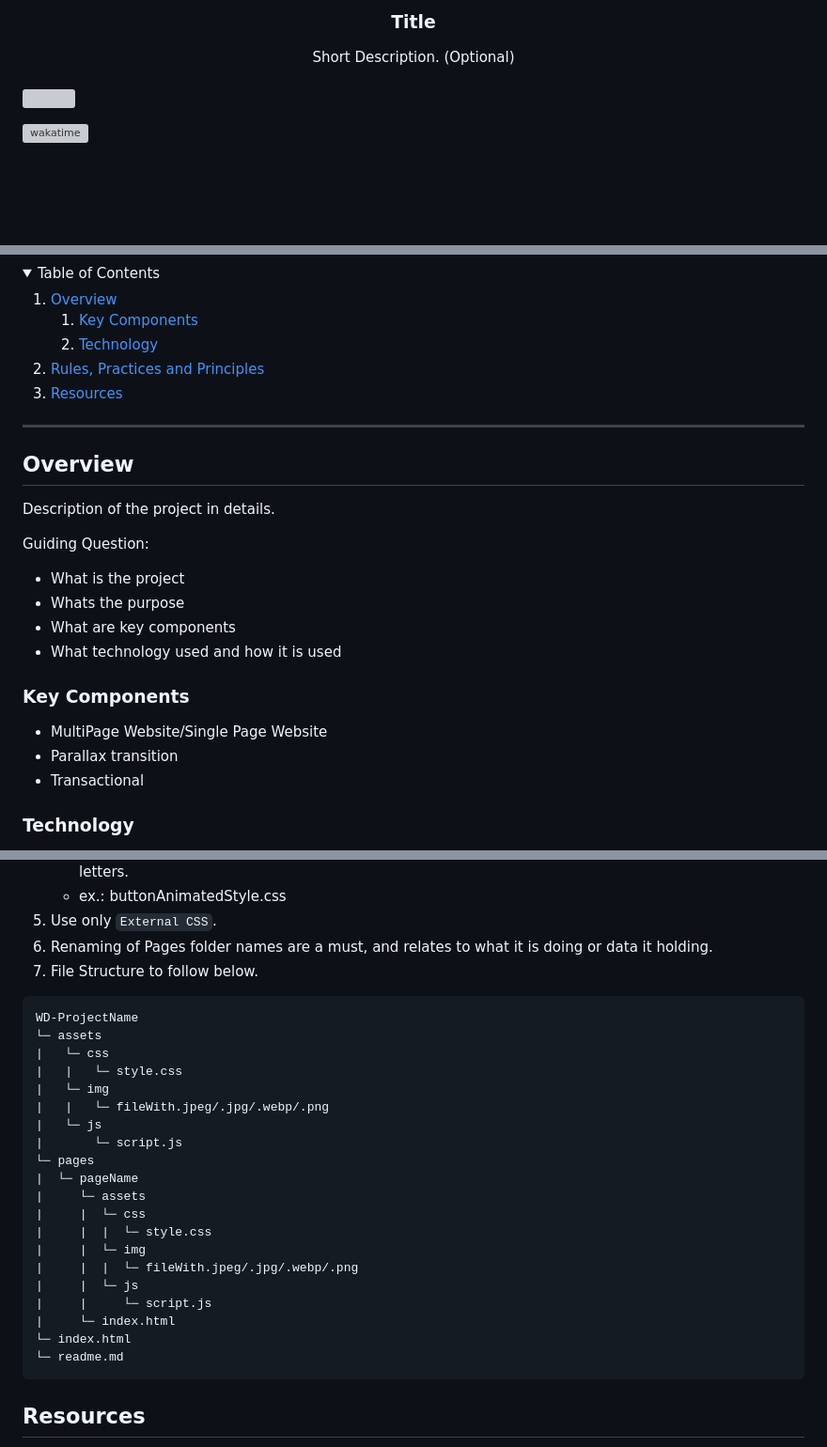
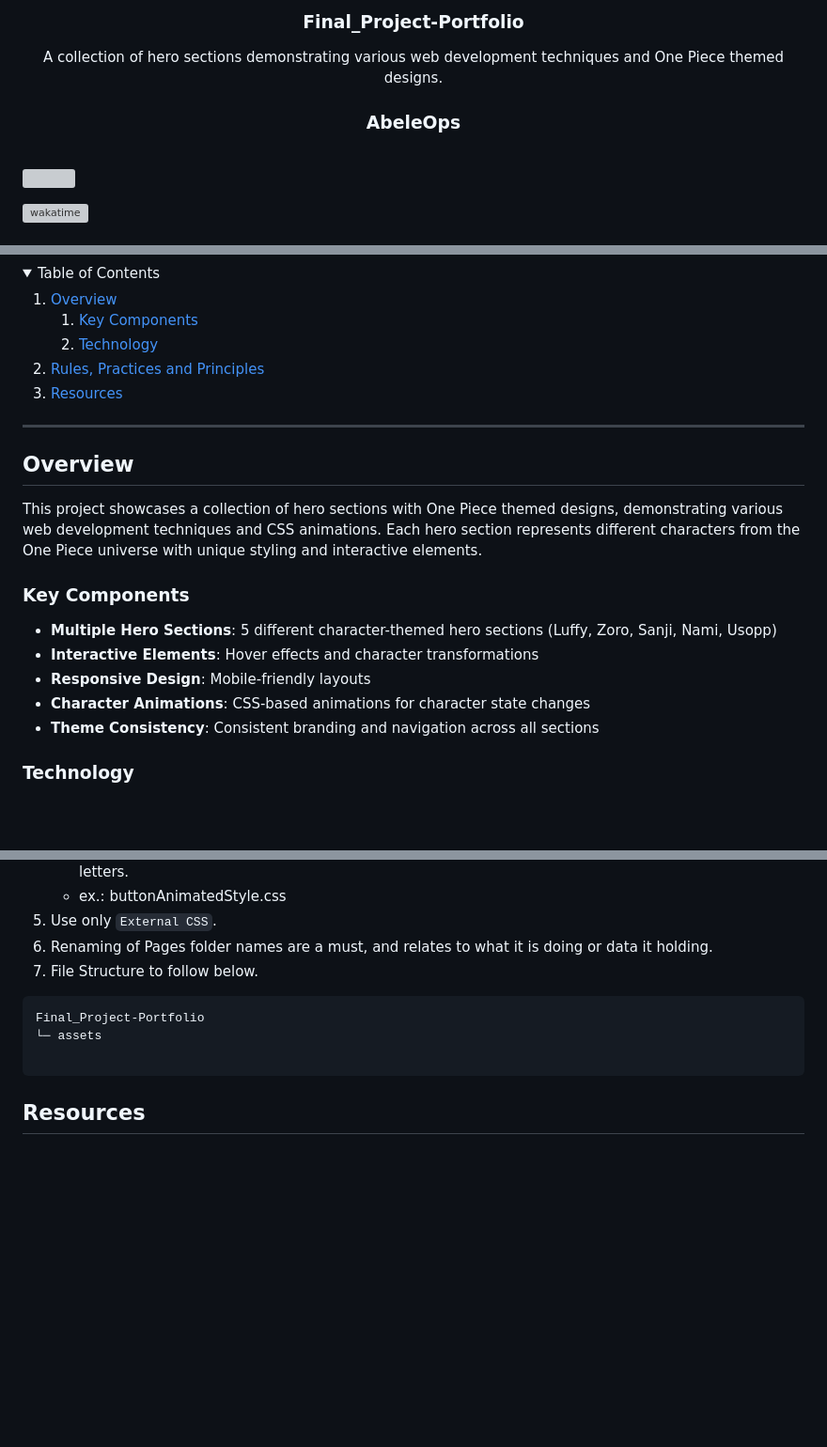
Before and after one commit to Abeleops/Final_Project-Porfolio, a Markdown page: readme.md, 3 parts joined by grey strips. Shown at 94% size. Rendered like a GitHub page; folded sections open; blank space fills up the shorter version; grey boxes are pictures that could not be loaded.

Commit message:
refactor:changed the contents of md

````diff
--- a/readme.md
+++ b/readme.md
@@ -10,11 +9,12 @@
   </a>
-<!-- TODO: Change Title to the name of the title of your Project -->
-  <h3 align="center">Title</h3>
-</div>
-<!-- TODO: Make a short description -->
-<div align="center">
-  Short Description. (Optional)
+
+  <h3 align="center">Final_Project-Portfolio</h3>
 </div>
 
+<div align="center">
+  A collection of hero sections demonstrating various web development techniques and One Piece themed designs.
+
+  <h3 align="center">AbeleOps</h3>
+</div>
 <br />
 
@@ -57,21 +57,13 @@
 
 ## Overview
 
-<!-- TODO: To be changed -->
-<!-- The following are just sample -->
-Description of the project in details.
-
-Guiding Question:
-- What is the project
-- Whats the purpose
-- What are key components
-- What technology used and how it is used
+This project showcases a collection of hero sections with One Piece themed designs, demonstrating various web development techniques and CSS animations. Each hero section represents different characters from the One Piece universe with unique styling and interactive elements.
 
 ### Key Components
-<!-- TODO: List of Key Components -->
-<!-- The following are just sample -->
-- MultiPage Website/Single Page Website
-- Parallax transition
-- Transactional
+- **Multiple Hero Sections**: 5 different character-themed hero sections (Luffy, Zoro, Sanji, Nami, Usopp)
+- **Interactive Elements**: Hover effects and character transformations
+- **Responsive Design**: Mobile-friendly layouts
+- **Character Animations**: CSS-based animations for character state changes
+- **Theme Consistency**: Consistent branding and navigation across all sections
 
 ### Technology
@@ -92,26 +84,9 @@ Guiding Question:
 7. File Structure to follow below.
 
 ```
-WD-ProjectName
+Final_Project-Portfolio
 └─ assets
-|   └─ css
-|   |   └─ style.css
-|   └─ img
-|   |   └─ fileWith.jpeg/.jpg/.webp/.png
-|   └─ js
-|       └─ script.js
-└─ pages
-|  └─ pageName
-|     └─ assets
-|     |  └─ css
-|     |  |  └─ style.css
-|     |  └─ img
-|     |  |  └─ fileWith.jpeg/.jpg/.webp/.png
-|     |  └─ js
-|     |     └─ script.js
-|     └─ index.html
-└─ index.html
-└─ readme.md
+
 ```
 
 ## Resources
````
Also changed, not shown: other parts of readme.md (+11 -13 lines).
